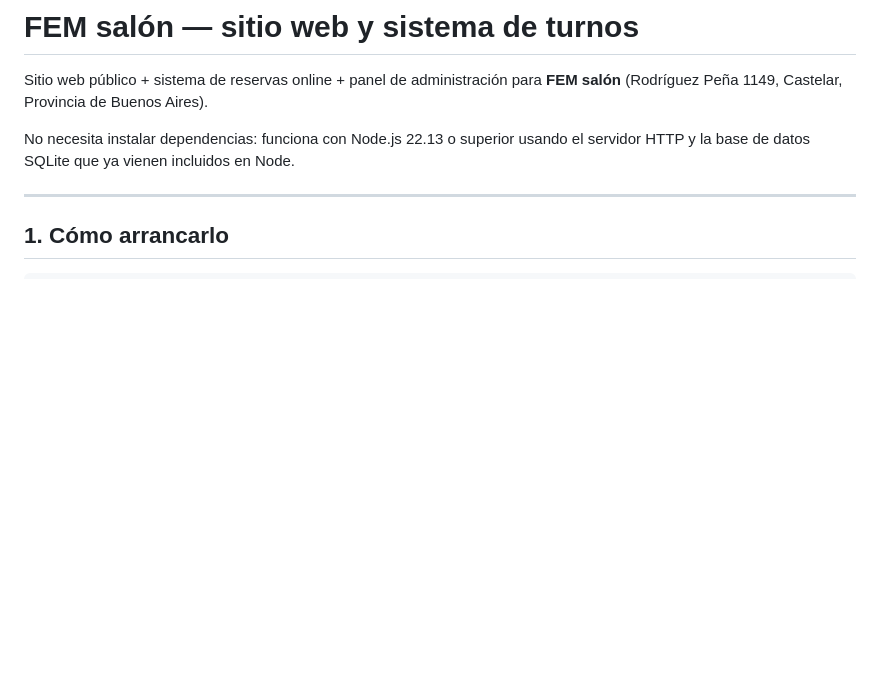
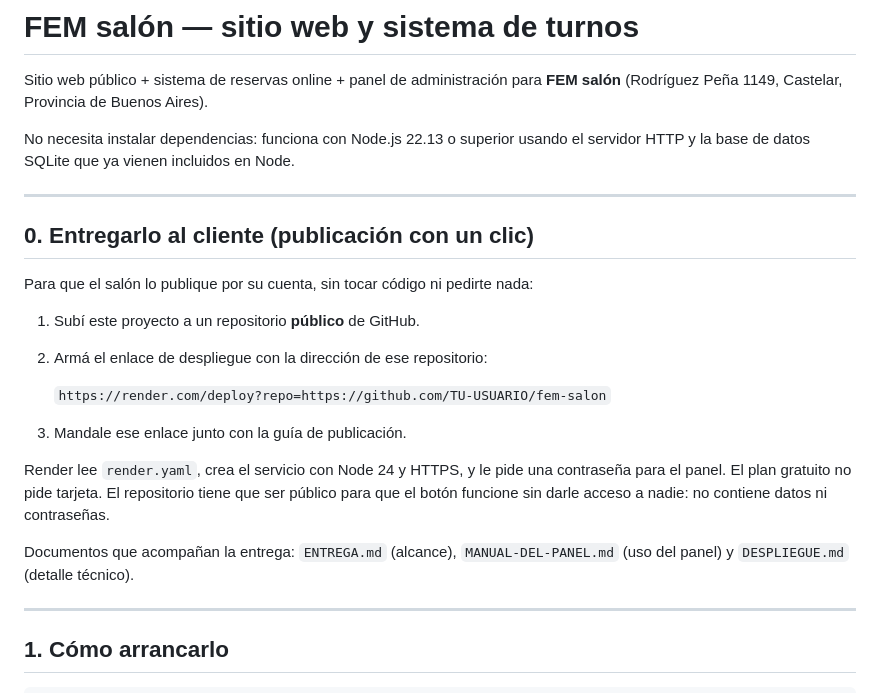
Before and after one commit to lilireplik-art/fem-salon, a Markdown page: README.md, the part around the change. Drawn GitHub-style; blank space fills up the shorter version.

Commit message:
README: como entregar el proyecto con despliegue de un clic
Co-Authored-By: Claude Opus 5 <noreply@anthropic.com>

```diff
--- a/README.md
+++ b/README.md
@@ -5,6 +5,26 @@ Sitio web público + sistema de reservas online + panel de administración para
 
 No necesita instalar dependencias: funciona con Node.js 22.13 o superior usando el servidor HTTP
 y la base de datos SQLite que ya vienen incluidos en Node.
+
+---
+
+## 0. Entregarlo al cliente (publicación con un clic)
+
+Para que el salón lo publique por su cuenta, sin tocar código ni pedirte nada:
+
+1. Subí este proyecto a un repositorio **público** de GitHub.
+2. Armá el enlace de despliegue con la dirección de ese repositorio:
+
+   `https://render.com/deploy?repo=https://github.com/TU-USUARIO/fem-salon`
+
+3. Mandale ese enlace junto con la guía de publicación.
+
+Render lee `render.yaml`, crea el servicio con Node 24 y HTTPS, y le pide una contraseña
+para el panel. El plan gratuito no pide tarjeta. El repositorio tiene que ser público para
+que el botón funcione sin darle acceso a nadie: no contiene datos ni contraseñas.
+
+Documentos que acompañan la entrega: `ENTREGA.md` (alcance), `MANUAL-DEL-PANEL.md` (uso
+del panel) y `DESPLIEGUE.md` (detalle técnico).
 
 ---
 
```
